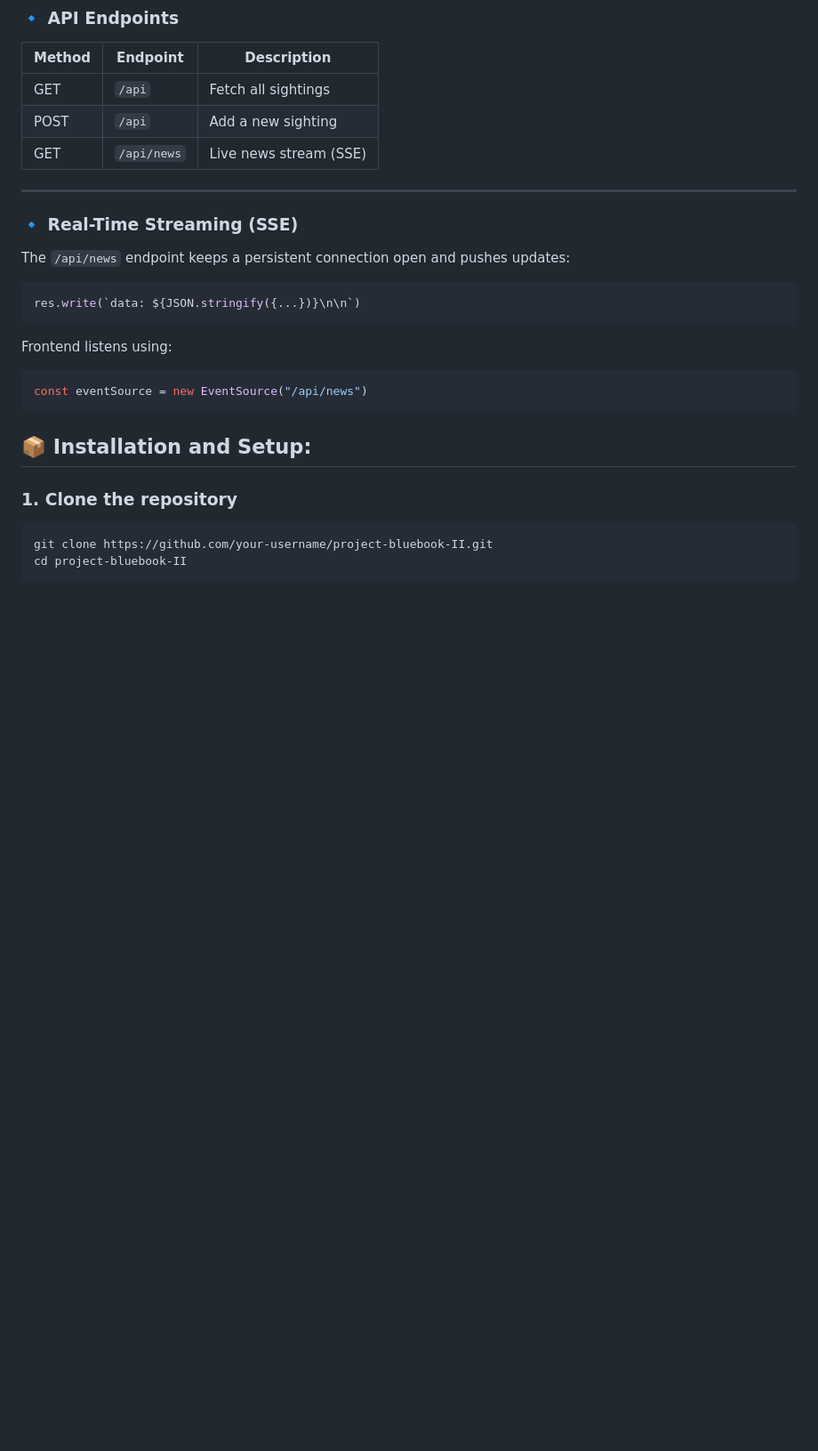
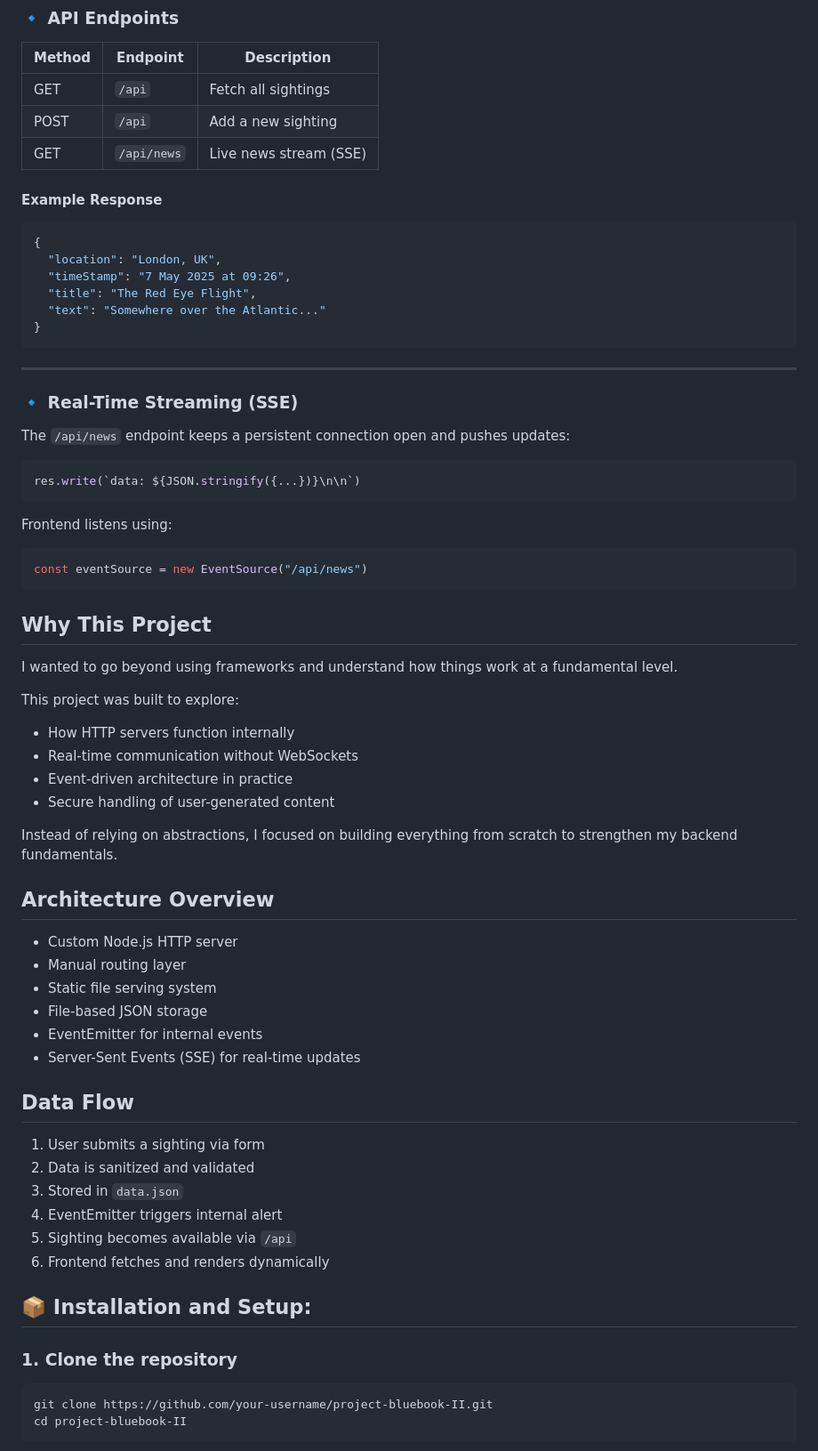
Before and after one commit to Griffinn/Project-BlueBook-II, a Markdown page: README.md, the part around the change. Shown at 89% size. Rendered like a GitHub page; blank space fills up the shorter version.

````diff
--- a/README.md
+++ b/README.md
@@ -80,6 +80,17 @@ project-bluebook-II/
 | POST   | `/api`        | Add a new sighting             |
 | GET    | `/api/news`   | Live news stream (SSE)         |
 
+
+#### Example Response
+
+```json
+{
+  "location": "London, UK",
+  "timeStamp": "7 May 2025 at 09:26",
+  "title": "The Red Eye Flight",
+  "text": "Somewhere over the Atlantic..."
+}
+```
 ---
 
 ### 🔹 Real-Time Streaming (SSE)
@@ -95,6 +106,37 @@ Frontend listens using:
 ```js
 const eventSource = new EventSource("/api/news")
 ```
+
+## Why This Project
+I wanted to go beyond using frameworks and understand how things work at a fundamental level.
+
+This project was built to explore:
+- How HTTP servers function internally
+- Real-time communication without WebSockets
+- Event-driven architecture in practice
+- Secure handling of user-generated content
+
+Instead of relying on abstractions, I focused on building everything from scratch to strengthen my backend fundamentals.
+
+## Architecture Overview
+
+- Custom Node.js HTTP server
+- Manual routing layer
+- Static file serving system
+- File-based JSON storage
+- EventEmitter for internal events
+- Server-Sent Events (SSE) for real-time updates
+
+## Data Flow
+
+1. User submits a sighting via form
+2. Data is sanitized and validated
+3. Stored in `data.json`
+4. EventEmitter triggers internal alert
+5. Sighting becomes available via `/api`
+6. Frontend fetches and renders dynamically
+
+
 ## 📦 Installation and Setup:
 
 ### 1. Clone the repository
````
